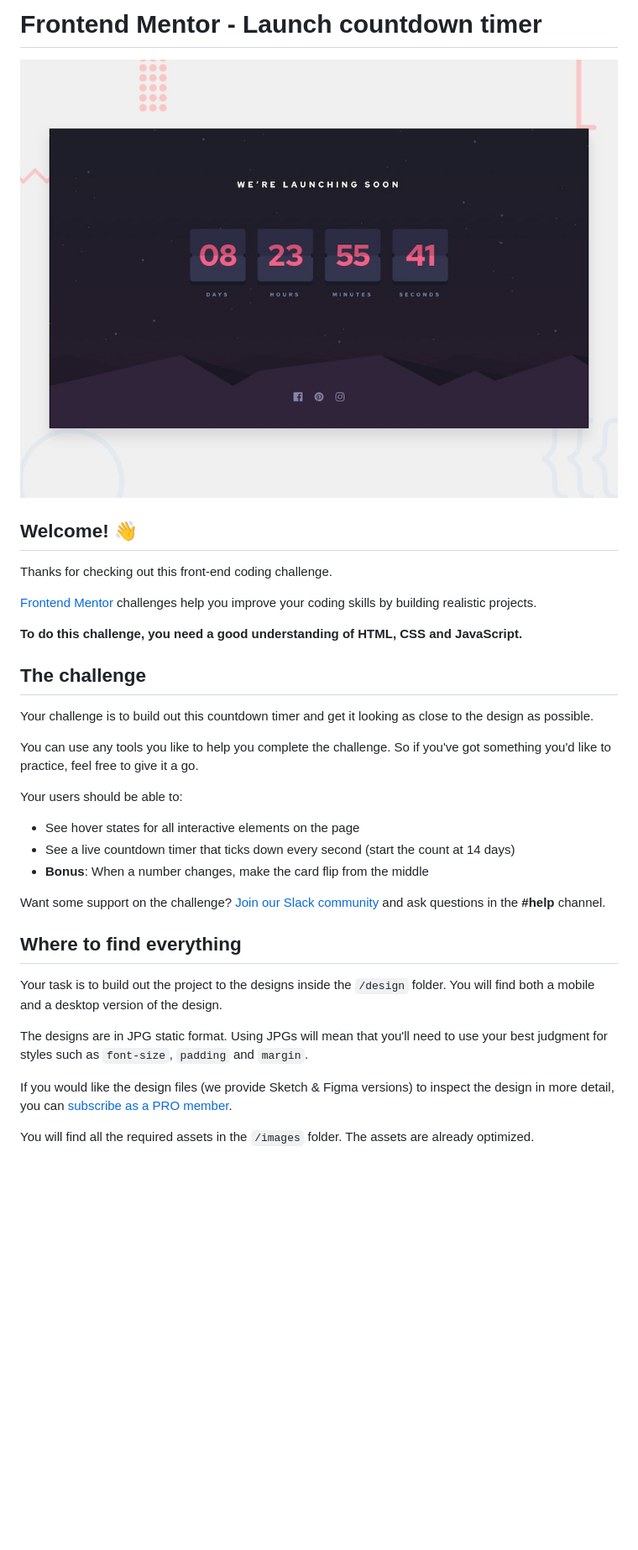
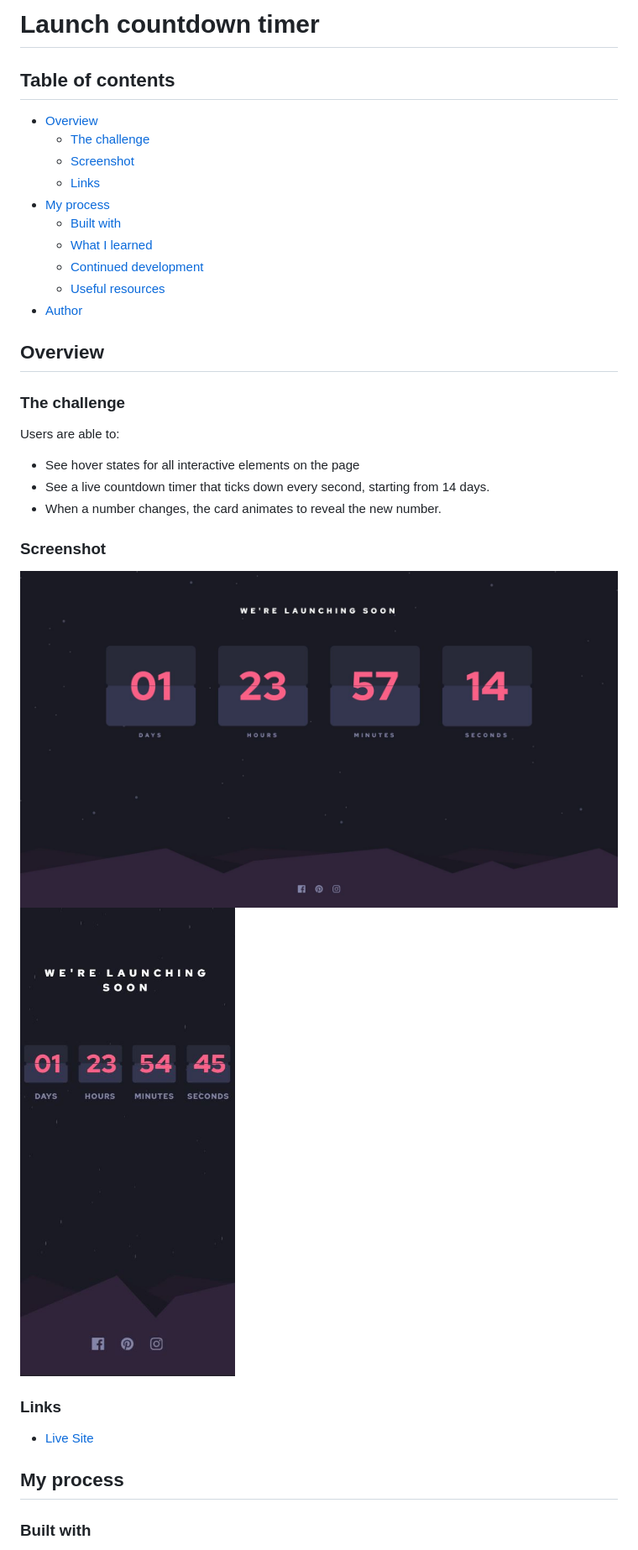
Before and after one commit to JIH7/launch-countdown-timer, a Markdown page: README.md, the part around the change printed below. Shown: that part at 84% size. Drawn GitHub-style; pictures changed too: images/MobileScreenshot.JPG (added), images/Screenshot.JPG (added); blank space fills up the shorter version.

Commit message:
Tweaks and README

```diff
--- a/README.md
+++ b/README.md
@@ -1,36 +1,38 @@
-# Frontend Mentor - Launch countdown timer
+# Launch countdown timer
 
-![Design preview for the Launch countdown timer coding challenge](./design/desktop-preview.jpg)
+## Table of contents
 
-## Welcome! 👋
+- [Overview](#overview)
+  - [The challenge](#the-challenge)
+  - [Screenshot](#screenshot)
+  - [Links](#links)
+- [My process](#my-process)
+  - [Built with](#built-with)
+  - [What I learned](#what-i-learned)
+  - [Continued development](#continued-development)
+  - [Useful resources](#useful-resources)
+- [Author](#author)
 
-Thanks for checking out this front-end coding challenge.
+## Overview
 
-[Frontend Mentor](https://www.frontendmentor.io) challenges help you improve your coding skills by building realistic projects.
+### The challenge
 
-**To do this challenge, you need a good understanding of HTML, CSS and JavaScript.**
-
-## The challenge
-
-Your challenge is to build out this countdown timer and get it looking as close to the design as possible.
-
-You can use any tools you like to help you complete the challenge. So if you've got something you'd like to practice, feel free to give it a go.
-
-Your users should be able to:
+Users are able to:
 
 - See hover states for all interactive elements on the page
-- See a live countdown timer that ticks down every second (start the count at 14 days)
-- **Bonus**: When a number changes, make the card flip from the middle
+- See a live countdown timer that ticks down every second, starting from 14 days.
+- When a number changes, the card animates to reveal the new number.
 
-Want some support on the challenge? [Join our Slack community](https://www.frontendmentor.io/slack) and ask questions in the **#help** channel.
+### Screenshot
 
-## Where to find everything
+![Screenshot](./images/Screenshot.JPG)
+![MobileScreenshot](./images/MobileScreenshot.JPG)
 
-Your task is to build out the project to the designs inside the `/design` folder. You will find both a mobile and a desktop version of the design.
+### Links
 
-The designs are in JPG static format. Using JPGs will mean that you'll need to use your best judgment for styles such as `font-size`, `padding` and `margin`.
+- [Live Site](https://helsel-launch-timer.netlify.app/)
 
-If you would like the design files (we provide Sketch & Figma versions) to inspect the design in more detail, you can [subscribe as a PRO member](https://www.frontendmentor.io/pro).
+## My process
 
-You will find all the required assets in the `/images` folder. The assets are already optimized.
+### Built with
 
```
Also changed, not shown: other parts of README.md (+113 -34 lines), README-template.md (deleted, +0 -112 lines), 1 other file.
